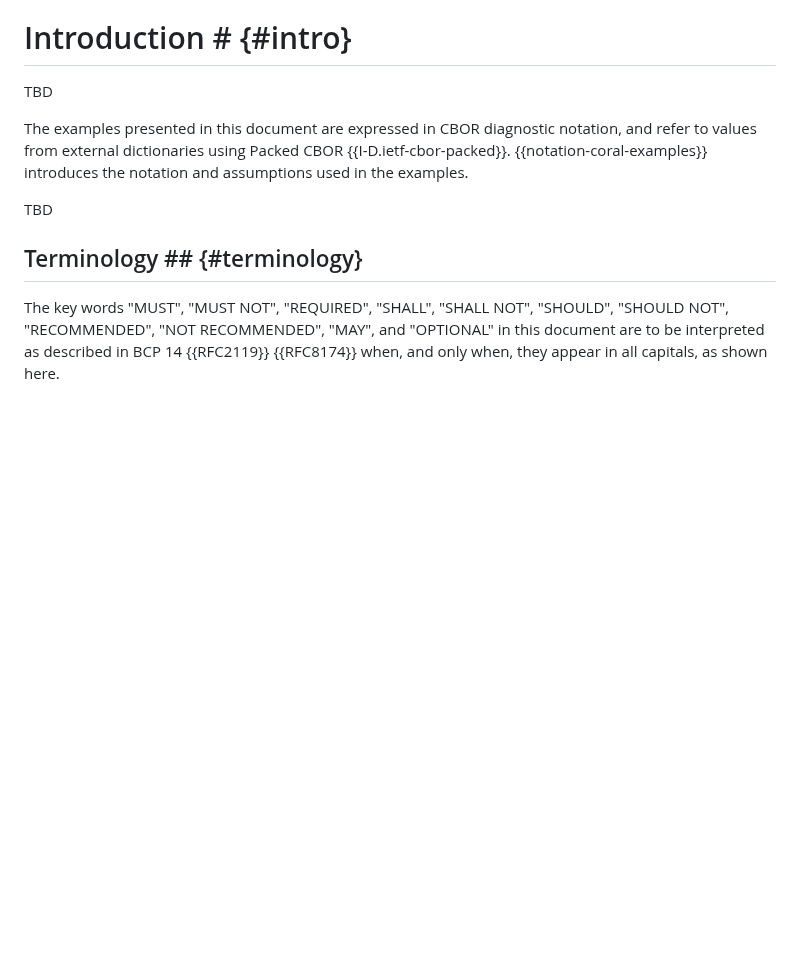
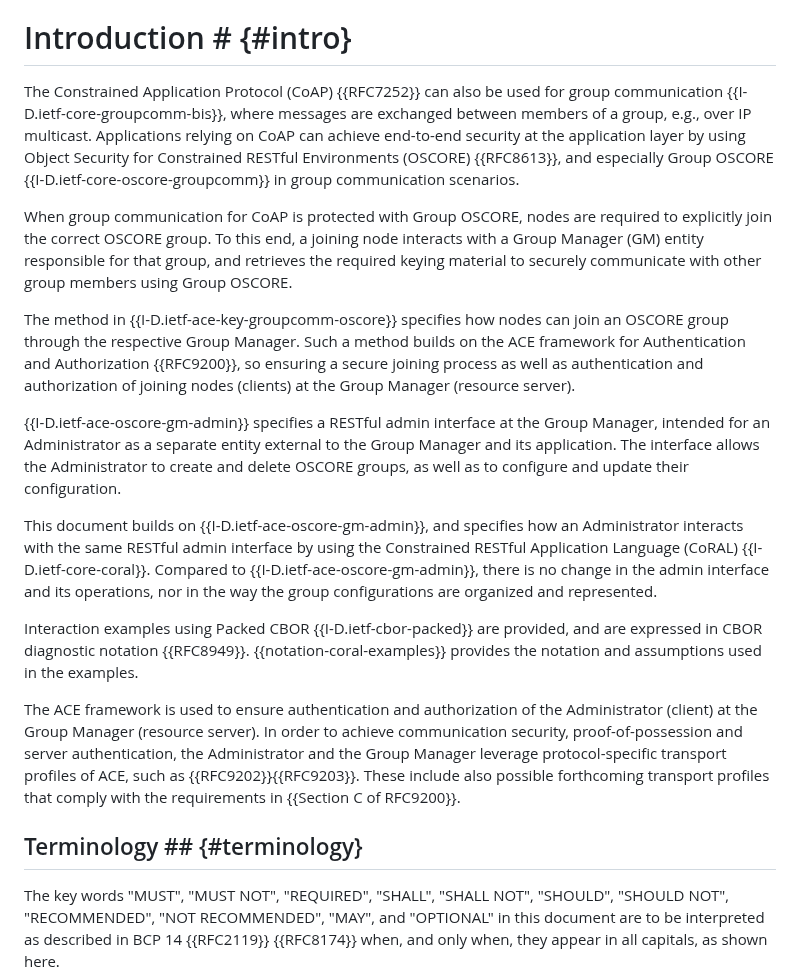
Before and after one commit to ace-wg/ace-oscore-gm-admin-coral, a Markdown page: draft-ietf-ace-oscore-gm-admin-coral.md, the part around the change. Drawn GitHub-style; blank space fills up the shorter version.

Commit message:
Introduction

```diff
--- a/draft-ietf-ace-oscore-gm-admin-coral.md
+++ b/draft-ietf-ace-oscore-gm-admin-coral.md
@@ -98,11 +98,19 @@ Group communication for CoAP can be secured using Group Object Security for Cons
 
 # Introduction # {#intro}
 
-TBD
+The Constrained Application Protocol (CoAP) {{RFC7252}} can also be used for group communication {{I-D.ietf-core-groupcomm-bis}}, where messages are exchanged between members of a group, e.g., over IP multicast. Applications relying on CoAP can achieve end-to-end security at the application layer by using Object Security for Constrained RESTful Environments (OSCORE) {{RFC8613}}, and especially Group OSCORE {{I-D.ietf-core-oscore-groupcomm}} in group communication scenarios.
 
-The examples presented in this document are expressed in CBOR diagnostic notation, and refer to values from external dictionaries using Packed CBOR {{I-D.ietf-cbor-packed}}. {{notation-coral-examples}} introduces the notation and assumptions used in the examples.
+When group communication for CoAP is protected with Group OSCORE, nodes are required to explicitly join the correct OSCORE group. To this end, a joining node interacts with a Group Manager (GM) entity responsible for that group, and retrieves the required keying material to securely communicate with other group members using Group OSCORE.
 
-TBD
+The method in {{I-D.ietf-ace-key-groupcomm-oscore}} specifies how nodes can join an OSCORE group through the respective Group Manager. Such a method builds on the ACE framework for Authentication and Authorization {{RFC9200}}, so ensuring a secure joining process as well as authentication and authorization of joining nodes (clients) at the Group Manager (resource server).
+
+{{I-D.ietf-ace-oscore-gm-admin}} specifies a RESTful admin interface at the Group Manager, intended for an Administrator as a separate entity external to the Group Manager and its application. The interface allows the Administrator to create and delete OSCORE groups, as well as to configure and update their configuration.
+
+This document builds on {{I-D.ietf-ace-oscore-gm-admin}}, and specifies how an Administrator interacts with the same RESTful admin interface by using the Constrained RESTful Application Language (CoRAL) {{I-D.ietf-core-coral}}. Compared to {{I-D.ietf-ace-oscore-gm-admin}}, there is no change in the admin interface and its operations, nor in the way the group configurations are organized and represented.
+
+Interaction examples using Packed CBOR {{I-D.ietf-cbor-packed}} are provided, and are expressed in CBOR diagnostic notation {{RFC8949}}. {{notation-coral-examples}} provides the notation and assumptions used in the examples.
+
+The ACE framework is used to ensure authentication and authorization of the Administrator (client) at the Group Manager (resource server). In order to achieve communication security, proof-of-possession and server authentication, the Administrator and the Group Manager leverage protocol-specific transport profiles of ACE, such as {{RFC9202}}{{RFC9203}}. These include also possible forthcoming transport profiles that comply with the requirements in {{Section C of RFC9200}}.
 
 ## Terminology ## {#terminology}
 
```
